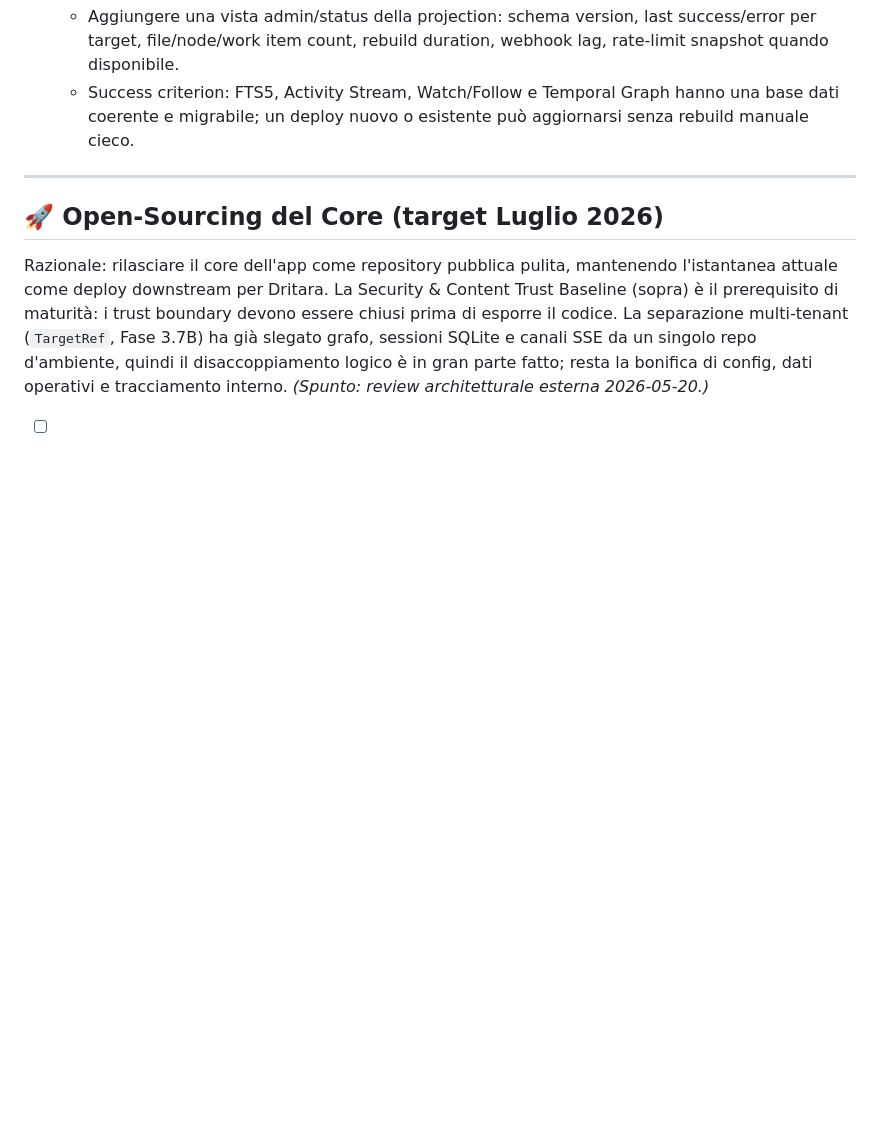
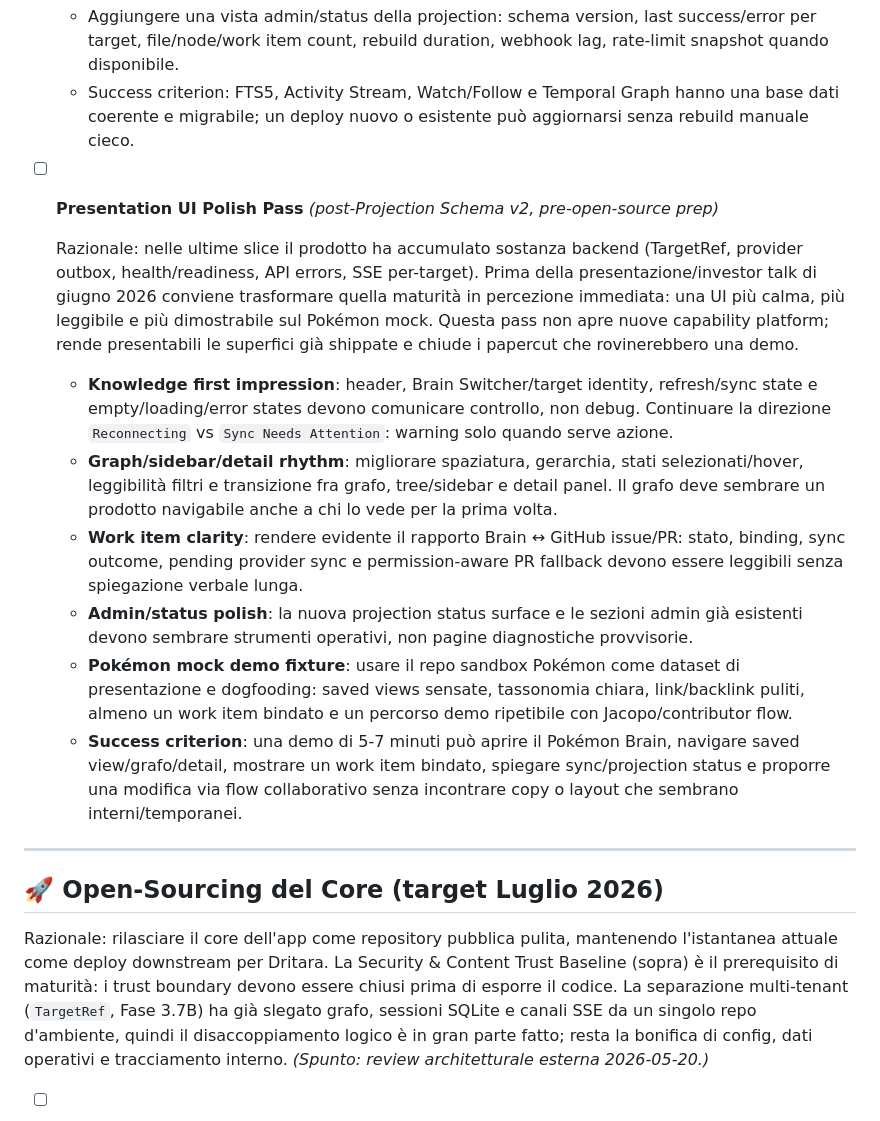
Before and after one commit to AndreaBozzo/gitnodes, a Markdown page: docs/ROADMAP.md, the part around the change. GitHub-like rendering; blank space fills up the shorter version.

```diff
--- a/docs/ROADMAP.md
+++ b/docs/ROADMAP.md
@@ -366,6 +366,17 @@ Questa lane nasce dai finding corretti emersi durante l'architecture review, ma
     - Aggiungere una vista admin/status della projection: schema version, last success/error per target, file/node/work item count, rebuild duration, webhook lag, rate-limit snapshot quando disponibile.
     - Success criterion: FTS5, Activity Stream, Watch/Follow e Temporal Graph hanno una base dati coerente e migrabile; un deploy nuovo o esistente può aggiornarsi senza rebuild manuale cieco.
 
+- [ ] **Presentation UI Polish Pass** _(post-Projection Schema v2, pre-open-source prep)_
+
+    Razionale: nelle ultime slice il prodotto ha accumulato sostanza backend (TargetRef, provider outbox, health/readiness, API errors, SSE per-target). Prima della presentazione/investor talk di giugno 2026 conviene trasformare quella maturità in percezione immediata: una UI più calma, più leggibile e più dimostrabile sul Pokémon mock. Questa pass non apre nuove capability platform; rende presentabili le superfici già shippate e chiude i papercut che rovinerebbero una demo.
+
+    - **Knowledge first impression**: header, Brain Switcher/target identity, refresh/sync state e empty/loading/error states devono comunicare controllo, non debug. Continuare la direzione `Reconnecting` vs `Sync Needs Attention`: warning solo quando serve azione.
+    - **Graph/sidebar/detail rhythm**: migliorare spaziatura, gerarchia, stati selezionati/hover, leggibilità filtri e transizione fra grafo, tree/sidebar e detail panel. Il grafo deve sembrare un prodotto navigabile anche a chi lo vede per la prima volta.
+    - **Work item clarity**: rendere evidente il rapporto Brain ↔ GitHub issue/PR: stato, binding, sync outcome, pending provider sync e permission-aware PR fallback devono essere leggibili senza spiegazione verbale lunga.
+    - **Admin/status polish**: la nuova projection status surface e le sezioni admin già esistenti devono sembrare strumenti operativi, non pagine diagnostiche provvisorie.
+    - **Pokémon mock demo fixture**: usare il repo sandbox Pokémon come dataset di presentazione e dogfooding: saved views sensate, tassonomia chiara, link/backlink puliti, almeno un work item bindato e un percorso demo ripetibile con Jacopo/contributor flow.
+    - **Success criterion**: una demo di 5-7 minuti può aprire il Pokémon Brain, navigare saved view/grafo/detail, mostrare un work item bindato, spiegare sync/projection status e proporre una modifica via flow collaborativo senza incontrare copy o layout che sembrano interni/temporanei.
+
 ---
 
 ## 🚀 Open-Sourcing del Core (target Luglio 2026)
```
Also changed, not shown: README.md (+1 -0 lines).
